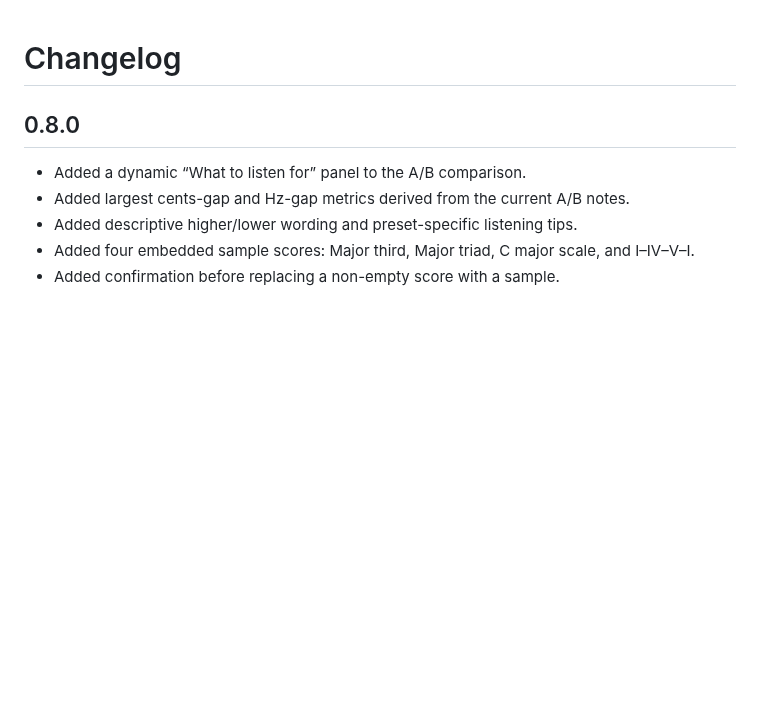
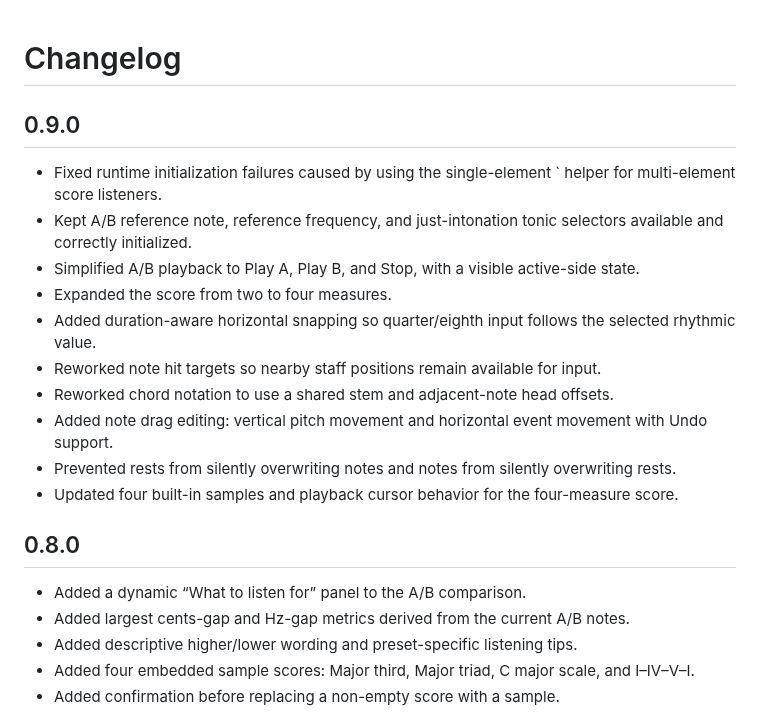
Before and after one commit to ttomohisa/htmlapps-tuning-compare, a Markdown page: CHANGELOG.md, the part around the change. GitHub-like rendering; blank space fills up the shorter version.

Commit message:
docs: update for v0.9.0 release candidate

```diff
--- a/CHANGELOG.md
+++ b/CHANGELOG.md
@@ -1,4 +1,17 @@
 # Changelog
+
+## 0.9.0
+
+- Fixed runtime initialization failures caused by using the single-element ` helper for multi-element score listeners.
+- Kept A/B reference note, reference frequency, and just-intonation tonic selectors available and correctly initialized.
+- Simplified A/B playback to Play A, Play B, and Stop, with a visible active-side state.
+- Expanded the score from two to four measures.
+- Added duration-aware horizontal snapping so quarter/eighth input follows the selected rhythmic value.
+- Reworked note hit targets so nearby staff positions remain available for input.
+- Reworked chord notation to use a shared stem and adjacent-note head offsets.
+- Added note drag editing: vertical pitch movement and horizontal event movement with Undo support.
+- Prevented rests from silently overwriting notes and notes from silently overwriting rests.
+- Updated four built-in samples and playback cursor behavior for the four-measure score.
 
 ## 0.8.0
 
```
